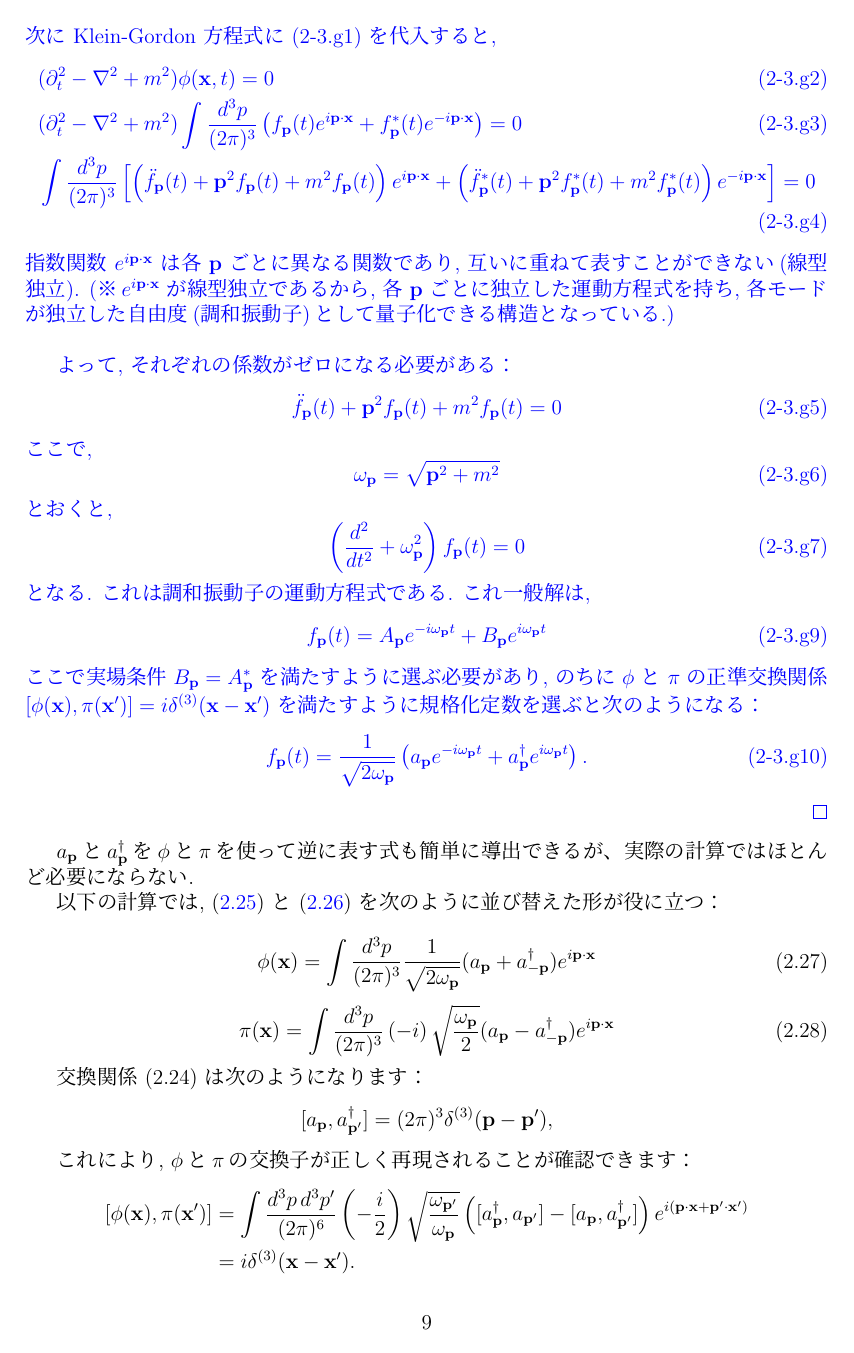
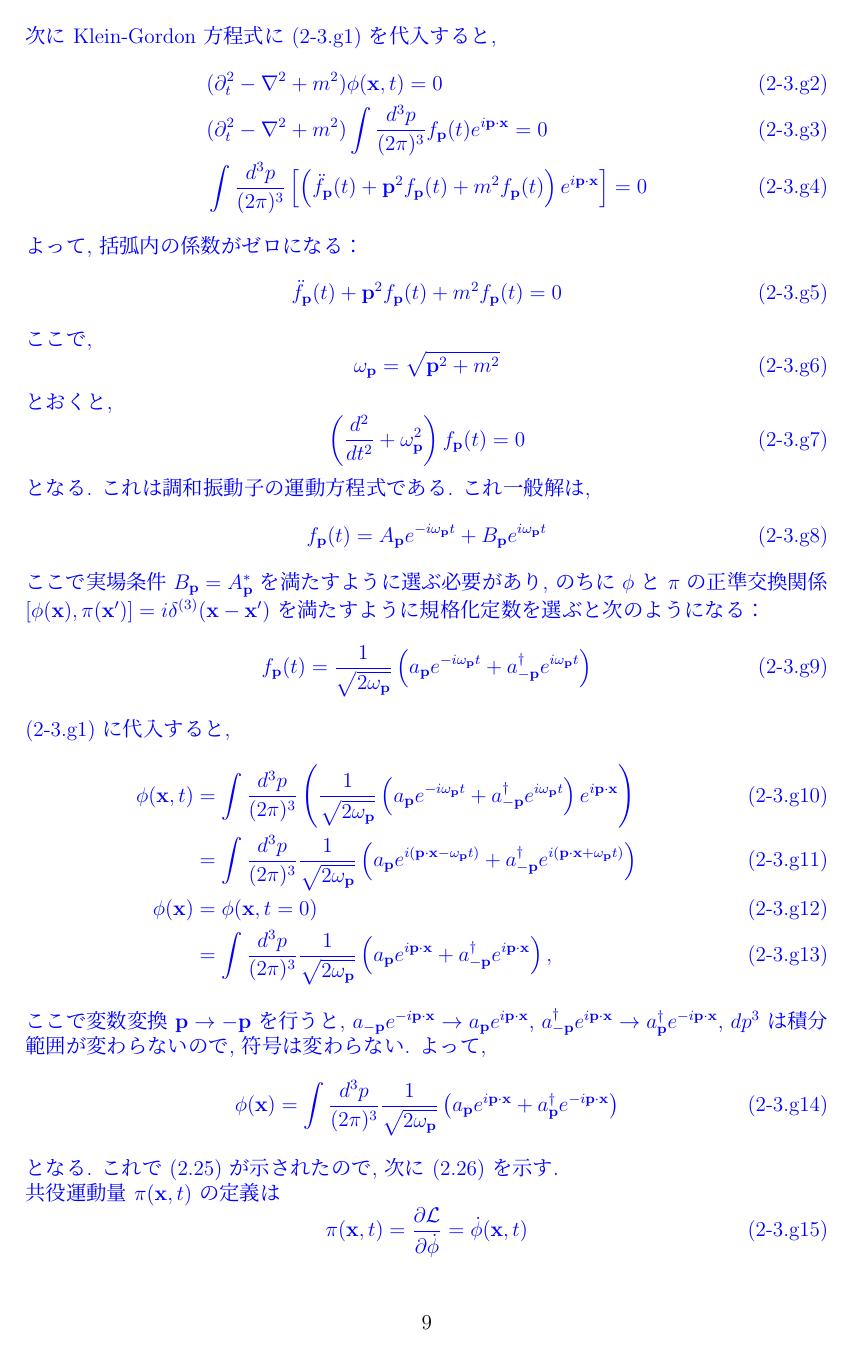
Before and after one commit to Max-Miyazaki/LaTeX, a LaTeX paper (note/Quantum Field Theory/Peskin_QFT/Chapter Part/PeskinQFT_Chap2/PeskinQFT_Sec2-3/PeskinQFT_Sec2-3.tex): page 9 of 11. The pictures show the PDF file note/Quantum Field Theory/Peskin_QFT/Chapter Part/PeskinQFT_Chap2/PeskinQFT_Sec2-3/PeskinQFT_Sec2-3.pdf that the author committed with the source.

Commit message:
Update PeskinQFT_Sec2-3: Add detailed explanations and proofs for Klein-Gordon field quantization

```diff
--- a/note/Quantum Field Theory/Peskin_QFT/Chapter Part/PeskinQFT_Chap2/PeskinQFT_Sec2-3/PeskinQFT_Sec2-3.tex
+++ b/note/Quantum Field Theory/Peskin_QFT/Chapter Part/PeskinQFT_Chap2/PeskinQFT_Sec2-3/PeskinQFT_Sec2-3.tex
@@ -423,5 +423,5 @@ $n+1$ のとき,
 \vskip\baselineskip
 まず古典場 $\phi(\mathbf{x}, t)$ を空間について Fourier 展開する：
 \begin{equation*}\label{2-3.g1}
-    \phi(\mathbf{x}, t) = \int \frac{d^3p}{(2\pi)^3} \left( f_{\mathbf{p}}(t) e^{i\mathbf{p}\cdot\mathbf{x}} + f_{\mathbf{p}}^*(t) e^{-i\mathbf{p}\cdot\mathbf{x}} \right) \tag{2-3.g1}
+    \phi(\mathbf{x}, t) = \int \frac{d^3p}{(2\pi)^3} f_{\mathbf{p}}(t) e^{i\mathbf{p}\cdot\mathbf{x}} \tag{2-3.g1}
 \end{equation*}
@@ -429,12 +429,10 @@ $n+1$ のとき,
 次に Klein-Gordon 方程式に \eqref{2-3.g1} を代入すると,
 \begin{align*}
     &(\partial_t^2 - \nabla^2 + m^2) \phi(\mathbf{x}, t) = 0 \tag{2-3.g2} \\
-    &(\partial_t^2 - \nabla^2 + m^2) \int \frac{d^3p}{(2\pi)^3} \left( f_{\mathbf{p}}(t) e^{i\mathbf{p}\cdot\mathbf{x}} + f_{\mathbf{p}}^*(t) e^{-i\mathbf{p}\cdot\mathbf{x}} \right) = 0 \tag{2-3.g3}\\
-    &\int \frac{d^3p}{(2\pi)^3} \left[ \left( \ddot{f}_{\mathbf{p}}(t) + \mathbf{p}^2 f_{\mathbf{p}}(t) + m^2 f_{\mathbf{p}}(t) \right) e^{i\mathbf{p}\cdot\mathbf{x}} + \left( \ddot{f}_{\mathbf{p}}^*(t) + \mathbf{p}^2 f_{\mathbf{p}}^*(t) + m^2 f_{\mathbf{p}}^*(t) \right) e^{-i\mathbf{p}\cdot\mathbf{x}} \right] = 0 \tag{2-3.g4}
+    &(\partial_t^2 - \nabla^2 + m^2) \int \frac{d^3p}{(2\pi)^3} f_{\mathbf{p}}(t) e^{i\mathbf{p}\cdot\mathbf{x}} = 0 \tag{2-3.g3}\\
+    &\int \frac{d^3p}{(2\pi)^3} \left[ \left( \ddot{f}_{\mathbf{p}}(t) + \mathbf{p}^2 f_{\mathbf{p}}(t) + m^2 f_{\mathbf{p}}(t) \right) e^{i\mathbf{p}\cdot\mathbf{x}} \right] = 0 \tag{2-3.g4}
 \end{align*}
-指数関数 $e^{i\mathbf{p}\cdot\mathbf{x}}$ は各 $\mathbf{p}$ ごとに異なる関数であり, 互いに重ねて表すことができない(線型独立). (※$e^{i\mathbf{p}\cdot\mathbf{x}}$ が線型独立であるから, 各 $\mathbf{p}$ ごとに独立した運動方程式を持ち, 各モードが独立した自由度(調和振動子)として量子化できる構造となっている.)
-\vskip\baselineskip
-よって, それぞれの係数がゼロになる必要がある：
+よって, 括弧内の係数がゼロになる：
 \begin{equation*}
     \ddot{f}_{\mathbf{p}}(t) + \mathbf{p}^2 f_{\mathbf{p}}(t) + m^2 f_{\mathbf{p}}(t) = 0 \tag{2-3.g5} \\
 \end{equation*}
@@ -448,21 +446,41 @@ $n+1$ のとき,
 \end{equation*}
 となる. これは調和振動子の運動方程式である. これ一般解は,
 \begin{equation*}
-    f_{\mathbf{p}}(t) = A_{\mathbf{p}} e^{-i\omega_{\mathbf{p}}t} + B_{\mathbf{p}} e^{i\omega_{\mathbf{p}}t} \tag{2-3.g9}
+    f_{\mathbf{p}}(t) = A_{\mathbf{p}} e^{-i\omega_{\mathbf{p}}t} + B_{\mathbf{p}} e^{i\omega_{\mathbf{p}}t} \tag{2-3.g8}
 \end{equation*}
 ここで実場条件 $B_{\mathbf{p}} = A_{\mathbf{p}}^*$ を満たすように選ぶ必要があり, のちに $\phi$ と $\pi$ の正準交換関係 $[\phi(\mathbf{x}), \pi(\mathbf{x}')] = i\delta^{(3)}(\mathbf{x} - \mathbf{x}')$ を満たすように規格化定数を選ぶと次のようになる：
 \begin{equation*}
-    f_{\mathbf{p}}(t) = \frac{1}{\sqrt{2\omega_{\mathbf{p}}}} \left( a_{\mathbf{p}} e^{-i\omega_{\mathbf{p}}t} + a^\dagger_{\mathbf{p}} e^{i\omega_{\mathbf{p}}t} \right). \tag{2-3.g10}
+    f_{\mathbf{p}}(t) = \frac{1}{\sqrt{2\omega_{\mathbf{p}}}} \left( a_{\mathbf{p}} e^{-i\omega_{\mathbf{p}}t} + a^\dagger_{-\mathbf{p}} e^{i\omega_{\mathbf{p}}t} \right) \tag{2-3.g9}
 \end{equation*}
-
-
-
+\eqref{2-3.g1} に代入すると,
+\begin{align*}
+    \phi(\mathbf{x}, t) &= \int \frac{d^3p}{(2\pi)^3} \left( \frac{1}{\sqrt{2\omega_{\mathbf{p}}}} \left( a_{\mathbf{p}} e^{-i\omega_{\mathbf{p}}t} + a^\dagger_{-\mathbf{p}} e^{i\omega_{\mathbf{p}}t} \right) e^{i\mathbf{p}\cdot\mathbf{x}} \right) \tag{2-3.g10}\\
+    &= \int \frac{d^3p}{(2\pi)^3} \frac{1}{\sqrt{2\omega_{\mathbf{p}}}} \left( a_{\mathbf{p}} e^{i(\mathbf{p}\cdot\mathbf{x} - \omega_{\mathbf{p}}t)} + a^\dagger_{-\mathbf{p}} e^{i(\mathbf{p}\cdot\mathbf{x} + \omega_{\mathbf{p}}t)} \right) \tag{2-3.g11}\\
+    \phi(\mathbf{x}) &= \phi(\mathbf{x}, t = 0) \tag{2-3.g12} \\
+    &= \int \frac{d^3p}{(2\pi)^3} \frac{1}{\sqrt{2\omega_{\mathbf{p}}}} \left( a_{\mathbf{p}} e^{i\mathbf{p}\cdot\mathbf{x}} + a^\dagger_{-\mathbf{p}} e^{i\mathbf{p}\cdot\mathbf{x}} \right), \tag{2-3.g13}
+\end{align*}
+ここで変数変換 $\mathbf{p} \to -\mathbf{p}$ を行うと, $a_{-\mathbf{p}} e^{-i\mathbf{p}\cdot\mathbf{x}} \to a_{\mathbf{p}} e^{i\mathbf{p}\cdot\mathbf{x}}$, $a^\dagger_{-\mathbf{p}} e^{i\mathbf{p}\cdot\mathbf{x}} \to a^\dagger_{\mathbf{p}} e^{-i\mathbf{p}\cdot\mathbf{x}}$, $dp^3$ は積分範囲が変わらないので, 符号は変わらない. よって,
+\begin{equation*}
+    \phi(\mathbf{x}) = \int \frac{d^3p}{(2\pi)^3} \frac{1}{\sqrt{2\omega_{\mathbf{p}}}} \left( a_{\mathbf{p}} e^{i\mathbf{p}\cdot\mathbf{x}} + a^\dagger_{\mathbf{p}} e^{-i\mathbf{p}\cdot\mathbf{x}} \right) \tag{2-3.g14}
+\end{equation*}
+となる. これで \eqref{2.25} が示されたので, 次に \eqref{2.26} を示す.\\
+共役運動量 $\pi(\mathbf{x}, t)$ の定義は
+\begin{equation*}
+    \pi(\mathbf{x}, t) = \frac{\partial \mathcal{L}}{\partial \dot{\phi}} = \dot{\phi}(\mathbf{x}, t) \tag{2-3.g15}
+\end{equation*}
+である. よってこれを計算すると,
+\begin{align*}
+    \pi(\mathbf{x}, t) &= \frac{\partial}{\partial t} \int \frac{d^3p}{(2\pi)^3} \frac{1}{\sqrt{2\omega_{\mathbf{p}}}} \left( a_{\mathbf{p}} e^{i(\mathbf{p}\cdot\mathbf{x} - \omega_{\mathbf{p}}t)} + a^\dagger_{\mathbf{p}} e^{i(\mathbf{p}\cdot\mathbf{x} + \omega_{\mathbf{p}}t)} \right) \tag{2-3.g16} \\
+    &= \int \frac{d^3p}{(2\pi)^3} \frac{1}{\sqrt{2\omega_{\mathbf{p}}}} \left( -i\omega_{\mathbf{p}} a_{\mathbf{p}} e^{-i\omega_{\mathbf{p}}t} + i\omega_{\mathbf{p}} a^\dagger_{\mathbf{p}} e^{i\omega_{\mathbf{p}}t} \right) \tag{2-3.g17}\\
+    &= \int \frac{d^3p}{(2\pi)^3} (-i) \sqrt{\frac{\omega_{\mathbf{p}}}{2}} \left( a_{\mathbf{p}} e^{-i\omega_{\mathbf{p}}t} - a^\dagger_{\mathbf{p}} e^{i\omega_{\mathbf{p}}t} \right) \tag{2-3.g18}
+\end{align*}
+となる. これで \eqref{2.26} が示された.
 
 \end{proof}
 
 \color{black}
 
-$a_{\mathbf{p}}$と$a^\dagger_{\mathbf{p}}$を$\phi$と$\pi$を使って逆に表す式も簡単に導出できるが、実際の計算ではほとんど必要にならない.
+$a_{\mathbf{p}}$と$a^\dagger_{\mathbf{p}}$を$\phi$と$\pi$を使って逆に表す式も簡単に導出できるが, 実際の計算ではほとんど必要にならない.
 
 以下の計算では, \eqref{2.25} と \eqref{2.26} を次のように並び替えた形が役に立つ：
 
```
Also changed, not shown: note/Quantum Field Theory/Peskin_QFT/Chapter Part/PeskinQFT_Chap2/PeskinQFT_Sec2-3/PeskinQFT_Sec2-3.pdf, note/Quantum Field Theory/Peskin_QFT/Chapter Part/PeskinQFT_Chap2/PeskinQFT_Sec2-3/PeskinQFT_Sec2-3.tex (2 more changed lines), 2 other files.
